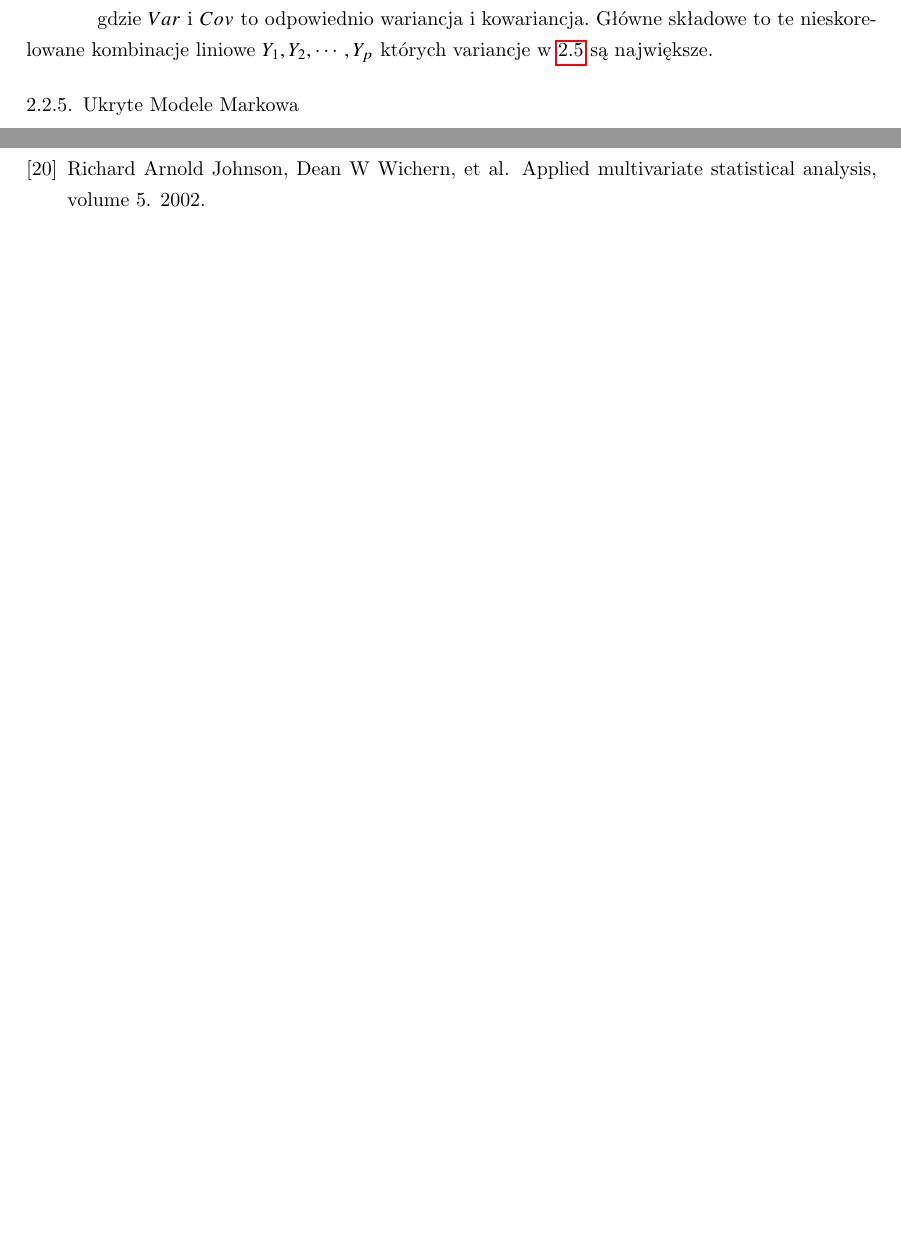
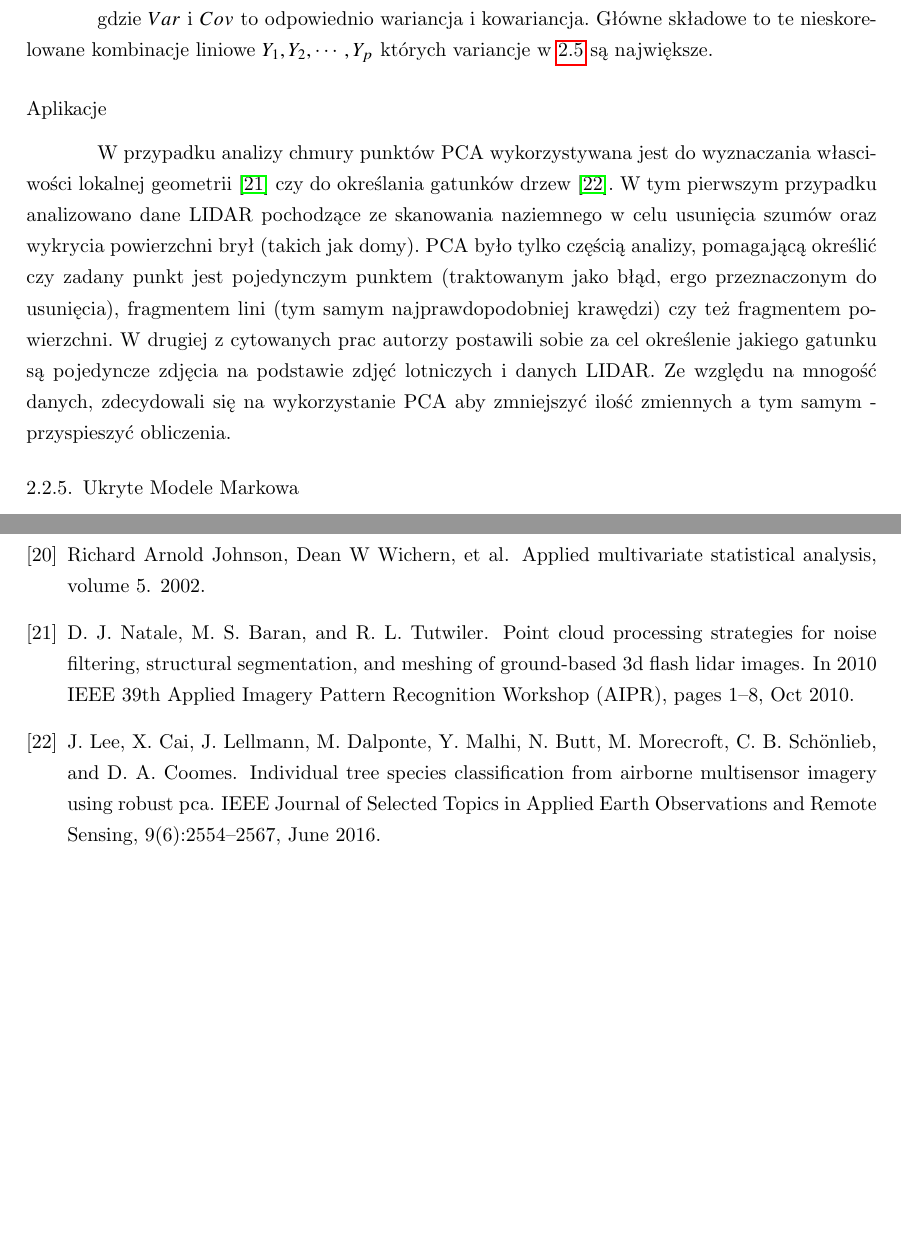
Before and after one commit to dejson/praca_magisterska, a LaTeX thesis (PracaMgr.tex, which reads Rozdzial2.tex): two parts of pages 13 and 17 of 17, joined at a grey line, cut so that both start at the same text, the shorter picture padded with empty space. Compiled offline with pdfLaTeX; a missing font is replaced by an installed copy or a similar font.

Commit message:
Add application for PCA

```diff
--- a/Rozdzial2.tex
+++ b/Rozdzial2.tex
@@ -219,6 +219,13 @@ Wtedy można wykazać że:
 gdzie $Var$ i $Cov$ to odpowiednio wariancja i kowariancja. Główne składowe to te \textit{nieskorelowane} kombinacje liniowe $Y_{1}, Y_{2}, \cdots, Y_{p}$ których variancje w \ref{eq:wariancja} są
 największe.
 
+\subsubsection{Aplikacje}
+W przypadku analizy chmury punktów PCA wykorzystywana jest do wyznaczania własciwości lokalnej geometrii \cite{natale2010} czy do określania gatunków drzew \cite{lee2016}.
+W tym pierwszym przypadku analizowano dane LIDAR pochodzące ze skanowania naziemnego w celu usunięcia szumów oraz wykrycia powierzchni brył (takich jak domy).
+PCA było tylko częścią analizy, pomagającą określić czy zadany punkt jest pojedynczym punktem (traktowanym jako błąd, ergo przeznaczonym do usunięcia), fragmentem lini (tym samym najprawdopodobniej krawędzi)
+czy też fragmentem powierzchni.
+W drugiej z cytowanych prac autorzy postawili sobie za cel określenie jakiego gatunku są pojedyncze zdjęcia na podstawie zdjęć lotniczych i danych LIDAR.
+Ze względu na mnogość danych, zdecydowali się na wykorzystanie PCA aby zmniejszyć ilość zmiennych a tym samym - przyspieszyć obliczenia.
 
 \subsection{Ukryte Modele Markowa}
 
```
Also changed, not shown: bibliografia.bib (+13 -0 lines).
